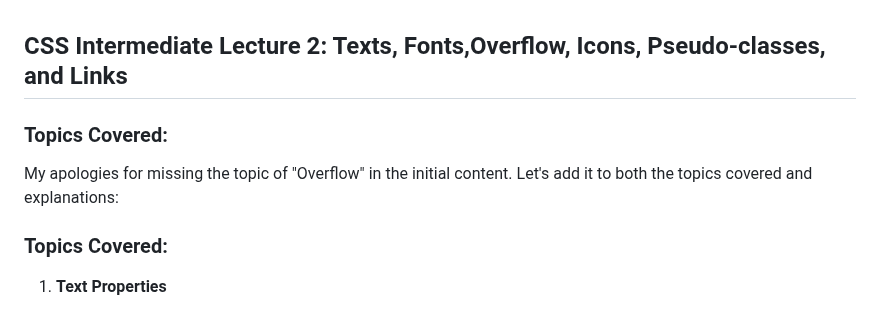
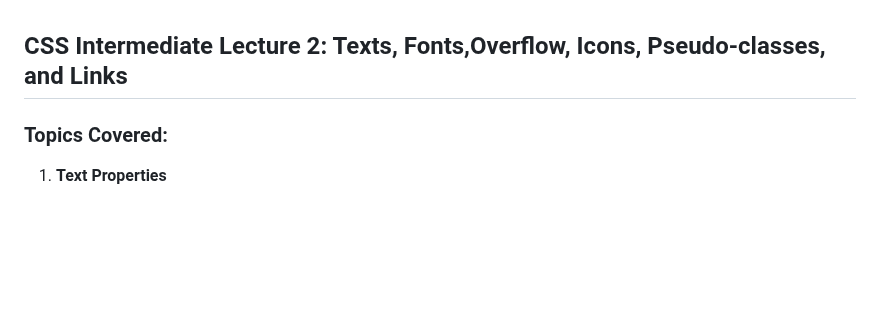
Before and after one commit to JeetKumarRamnani/Full-Stack-Web-Dev-Batch-1, a Markdown page: 18-Class 18 - CSS Intermediate 2/Css-Intermediate-2.md, the part around the change. GitHub-like rendering; blank space fills up the shorter version.

```diff
--- a/18-Class 18 - CSS Intermediate 2/Css-Intermediate-2.md
+++ b/18-Class 18 - CSS Intermediate 2/Css-Intermediate-2.md
@@ -1,7 +1,4 @@
 ## CSS Intermediate Lecture 2: Texts, Fonts,Overflow, Icons, Pseudo-classes, and Links
-
-### Topics Covered:
-My apologies for missing the topic of "Overflow" in the initial content. Let's add it to both the topics covered and explanations:
 
 ### Topics Covered:
 
```
